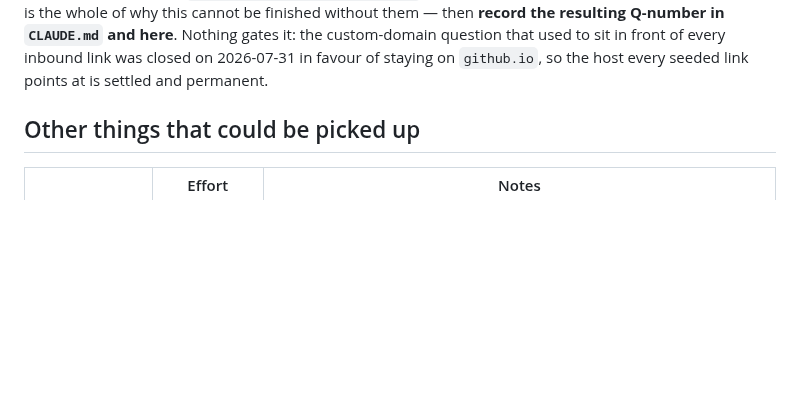
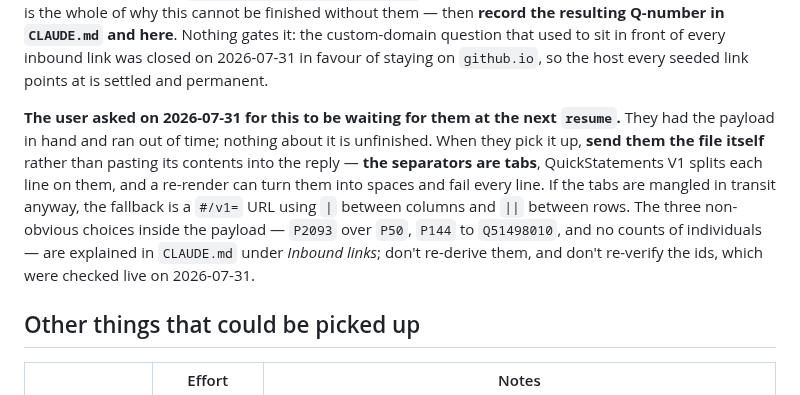
Before and after one commit to PuebloGenealogy/pueblogenealogy.github.io, a Markdown page: SESSION-NOTES.md, the part around the change. Drawn GitHub-style; blank space fills up the shorter version.

Commit message:
Leave the Wikidata batch waiting at the next resume
The user has the payload and ran out of time. The handoff already named
the batch run as the one thing waiting on them; this adds what a cold
session would otherwise re-derive -- send the file, don't re-render it,
because the separators are tabs and QuickStatements V1 splits on them.

Co-Authored-By: Claude Opus 5 <noreply@anthropic.com>

```diff
--- a/SESSION-NOTES.md
+++ b/SESSION-NOTES.md
@@ -71,6 +71,18 @@ them — then **record the resulting Q-number in `CLAUDE.md` and here**. Nothing
 gates it: the custom-domain question that used to sit in front of every inbound
 link was closed on 2026-07-31 in favour of staying on `github.io`, so the host
 every seeded link points at is settled and permanent.
+
+**The user asked on 2026-07-31 for this to be waiting for them at the next
+`resume`.** They had the payload in hand and ran out of time; nothing about it
+is unfinished. When they pick it up, **send them the file itself** rather than
+pasting its contents into the reply — **the separators are tabs**, QuickStatements
+V1 splits each line on them, and a re-render can turn them into spaces and fail
+every line. If the tabs are mangled in transit anyway, the fallback is a
+`#/v1=` URL using `|` between columns and `||` between rows. The three
+non-obvious choices inside the payload — `P2093` over `P50`, `P144` to
+`Q51498010`, and no counts of individuals — are explained in `CLAUDE.md` under
+*Inbound links*; don't re-derive them, and don't re-verify the ids, which were
+checked live on 2026-07-31.
 
 ## Other things that could be picked up
 
```
